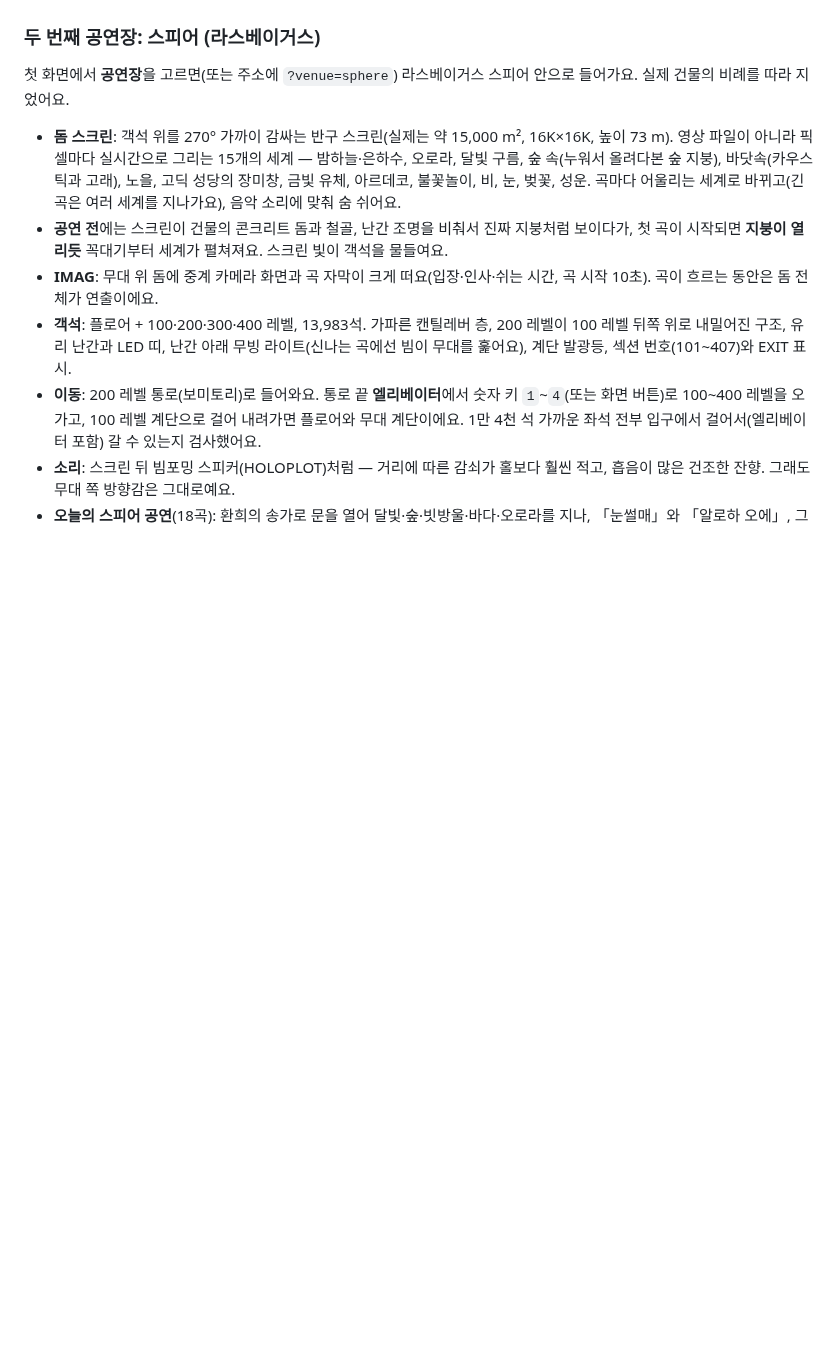
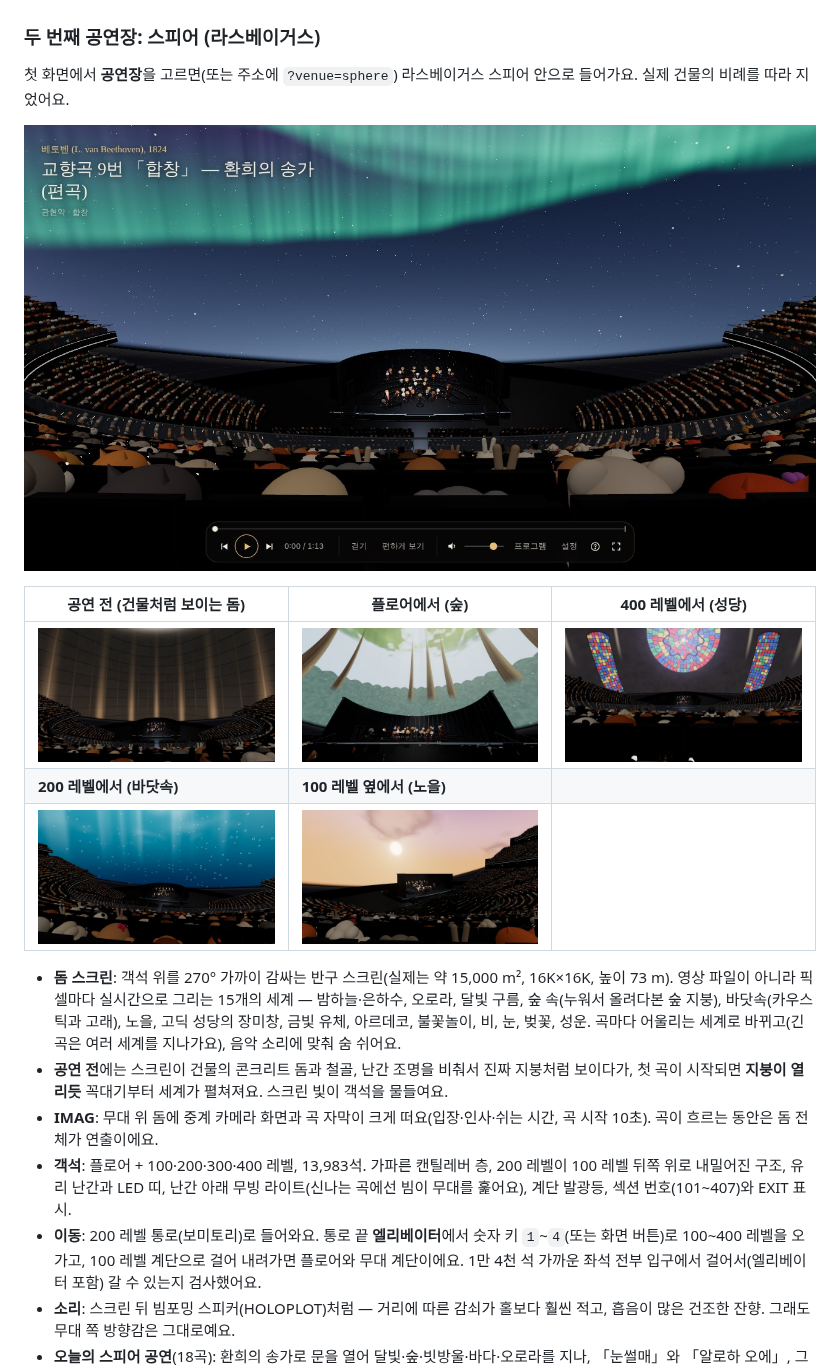
Before and after one commit to eddy961206/forest-philharmonic, a Markdown page: README.md, the part around the change. Rendered like a GitHub page; pictures changed too: docs/sphere-aurora.jpg (added), docs/sphere-cathedral.jpg (added), docs/sphere-forest.jpg (added); blank space fills up the shorter version.

Commit message:
Dome: forest tree lines and trunks, finer rose window; Sphere screenshots in the README
Co-Authored-By: Claude Opus 5.5 <noreply@anthropic.com>
Claude-Session: https://claude.ai/code/session_019M961Y9kS1vEAhAXM2aH2D

```diff
--- a/README.md
+++ b/README.md
@@ -16,6 +16,14 @@
 ### 두 번째 공연장: 스피어 (라스베이거스)
 
 첫 화면에서 **공연장**을 고르면(또는 주소에 `?venue=sphere`) 라스베이거스 스피어 안으로 들어가요. 실제 건물의 비례를 따라 지었어요.
+
+![200 레벨 204구역에서 본 오로라](docs/sphere-aurora.jpg)
+
+| 공연 전 (건물처럼 보이는 돔) | 플로어에서 (숲) | 400 레벨에서 (성당) |
+|---|---|---|
+| ![](docs/sphere-house.jpg) | ![](docs/sphere-forest.jpg) | ![](docs/sphere-cathedral.jpg) |
+| **200 레벨에서 (바닷속)** | **100 레벨 옆에서 (노을)** | |
+| ![](docs/sphere-ocean.jpg) | ![](docs/sphere-sunset.jpg) | |
 
 - **돔 스크린**: 객석 위를 270° 가까이 감싸는 반구 스크린(실제는 약 15,000 m², 16K×16K, 높이 73 m). 영상 파일이 아니라 픽셀마다 실시간으로 그리는 15개의 세계 — 밤하늘·은하수, 오로라, 달빛 구름, 숲 속(누워서 올려다본 숲 지붕), 바닷속(카우스틱과 고래), 노을, 고딕 성당의 장미창, 금빛 유체, 아르데코, 불꽃놀이, 비, 눈, 벚꽃, 성운. 곡마다 어울리는 세계로 바뀌고(긴 곡은 여러 세계를 지나가요), 음악 소리에 맞춰 숨 쉬어요.
 - **공연 전**에는 스크린이 건물의 콘크리트 돔과 철골, 난간 조명을 비춰서 진짜 지붕처럼 보이다가, 첫 곡이 시작되면 **지붕이 열리듯** 꼭대기부터 세계가 펼쳐져요. 스크린 빛이 객석을 물들여요.
```
Also changed, not shown: 1 other file.
